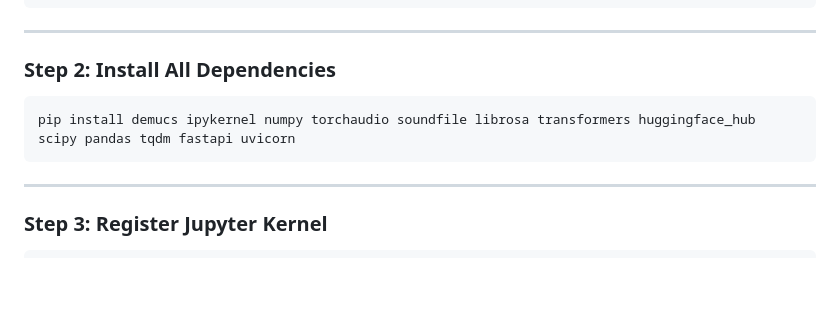
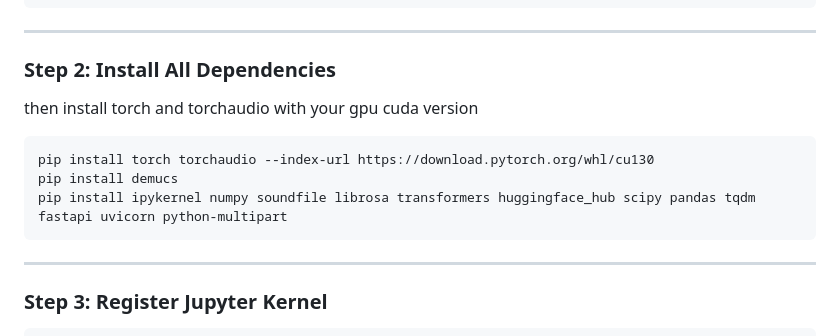
Before and after one commit to lst7403/Music_Chord, a Markdown page: README.md, the part around the change. GitHub-like rendering; blank space fills up the shorter version.

````diff
--- a/README.md
+++ b/README.md
@@ -27,8 +27,12 @@ conda activate seperate
 
 ### Step 2: Install All Dependencies
 
+then install torch and torchaudio with your gpu cuda version
+
 ```bash
-pip install demucs ipykernel numpy torchaudio soundfile librosa transformers huggingface_hub scipy pandas tqdm fastapi uvicorn
+pip install torch torchaudio --index-url https://download.pytorch.org/whl/cu130
+pip install demucs
+pip install ipykernel numpy soundfile librosa transformers huggingface_hub scipy pandas tqdm fastapi uvicorn python-multipart
 ```
 
 ---
````
